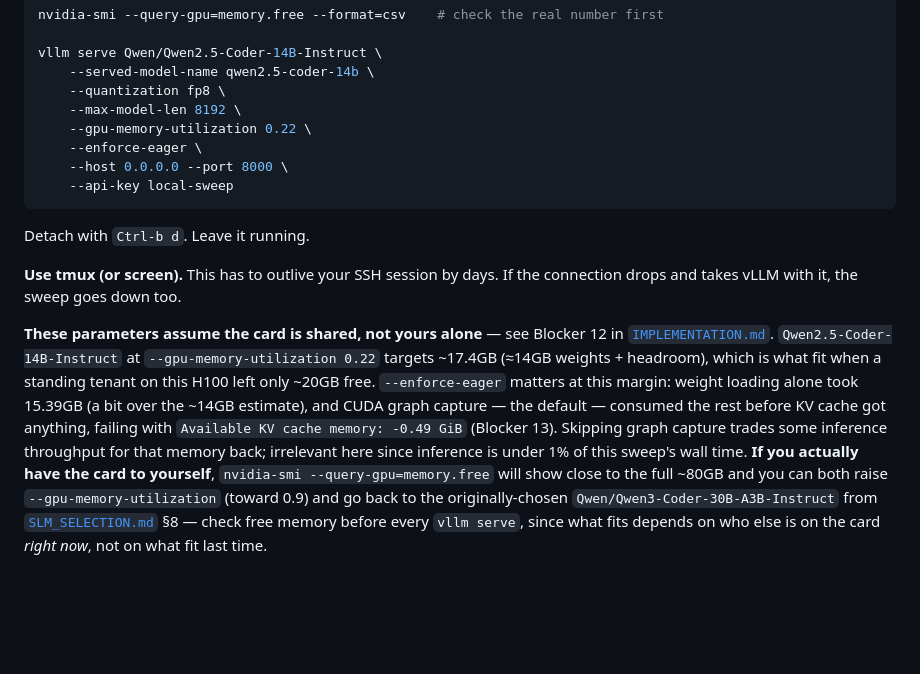
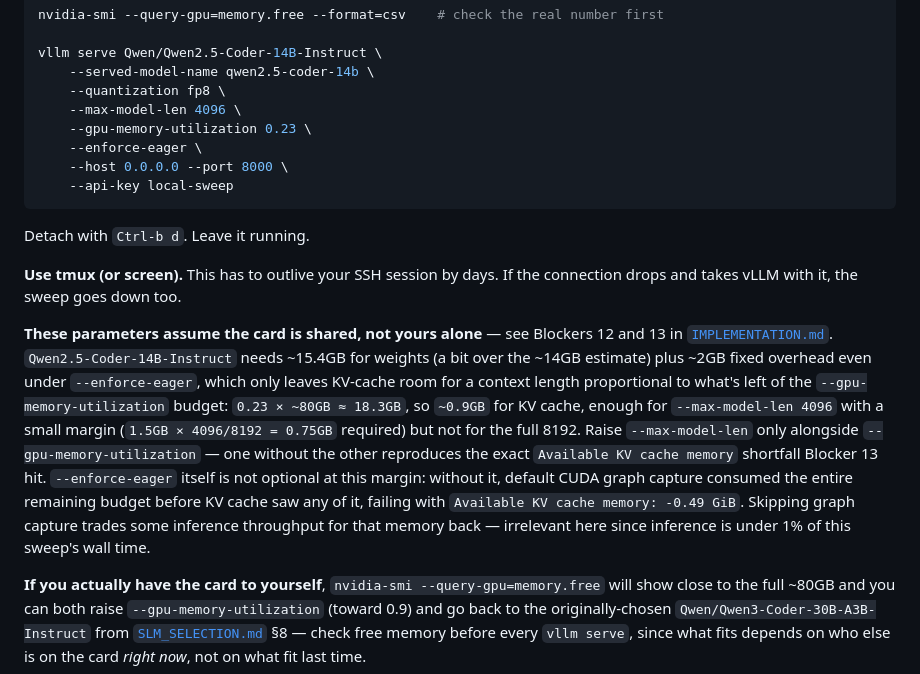
Before and after one commit to Tanish-Desai/better-compiler, a Markdown page: docs/RUNBOOK.md, the part around the change. Drawn GitHub-style; blank space fills up the shorter version.

```diff
--- a/docs/RUNBOOK.md
+++ b/docs/RUNBOOK.md
@@ -160,8 +160,8 @@ nvidia-smi --query-gpu=memory.free --format=csv    # check the real number first
 vllm serve Qwen/Qwen2.5-Coder-14B-Instruct \
     --served-model-name qwen2.5-coder-14b \
     --quantization fp8 \
-    --max-model-len 8192 \
-    --gpu-memory-utilization 0.22 \
+    --max-model-len 4096 \
+    --gpu-memory-utilization 0.23 \
     --enforce-eager \
     --host 0.0.0.0 --port 8000 \
     --api-key local-sweep
@@ -173,15 +173,21 @@ Detach with `Ctrl-b d`. Leave it running.
 connection drops and takes vLLM with it, the sweep goes down too.
 
 **These parameters assume the card is shared, not yours alone** — see
-Blocker 12 in [`IMPLEMENTATION.md`](IMPLEMENTATION.md). `Qwen2.5-Coder-14B-Instruct`
-at `--gpu-memory-utilization 0.22` targets ~17.4GB (≈14GB weights + headroom),
-which is what fit when a standing tenant on this H100 left only ~20GB free.
-`--enforce-eager` matters at this margin: weight loading alone took 15.39GB
-(a bit over the ~14GB estimate), and CUDA graph capture — the default —
-consumed the rest before KV cache got anything, failing with `Available KV
-cache memory: -0.49 GiB` (Blocker 13). Skipping graph capture trades some
-inference throughput for that memory back; irrelevant here since inference is
-under 1% of this sweep's wall time.
+Blockers 12 and 13 in [`IMPLEMENTATION.md`](IMPLEMENTATION.md).
+`Qwen2.5-Coder-14B-Instruct` needs ~15.4GB for weights (a bit over the ~14GB
+estimate) plus ~2GB fixed overhead even under `--enforce-eager`, which only
+leaves KV-cache room for a context length proportional to what's left of the
+`--gpu-memory-utilization` budget: `0.23 × ~80GB ≈ 18.3GB`, so `~0.9GB` for
+KV cache, enough for `--max-model-len 4096` with a small margin
+(`1.5GB × 4096/8192 = 0.75GB` required) but not for the full 8192. Raise
+`--max-model-len` only alongside `--gpu-memory-utilization` — one without the
+other reproduces the exact `Available KV cache memory` shortfall Blocker 13
+hit. `--enforce-eager` itself is not optional at this margin: without it,
+default CUDA graph capture consumed the entire remaining budget before KV
+cache saw any of it, failing with `Available KV cache memory: -0.49 GiB`.
+Skipping graph capture trades some inference throughput for that memory back
+— irrelevant here since inference is under 1% of this sweep's wall time.
+
 **If you actually have the card to yourself**, `nvidia-smi --query-gpu=memory.free`
 will show close to the full ~80GB and you can both raise `--gpu-memory-utilization`
 (toward 0.9) and go back to the originally-chosen `Qwen/Qwen3-Coder-30B-A3B-Instruct`
```
Also changed, not shown: docs/IMPLEMENTATION.md (+31 -8 lines), docs/RUNBOOK_NATIVE.md (+12 -2 lines).
